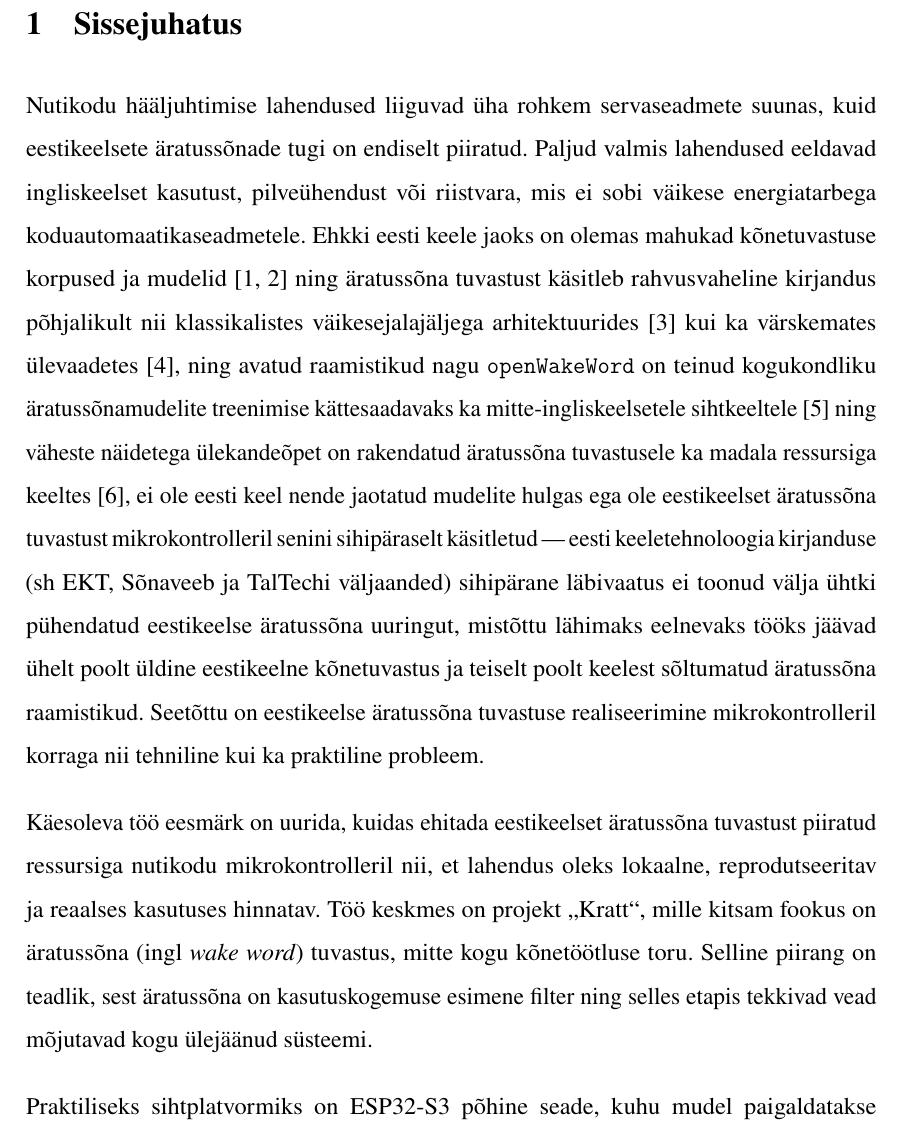
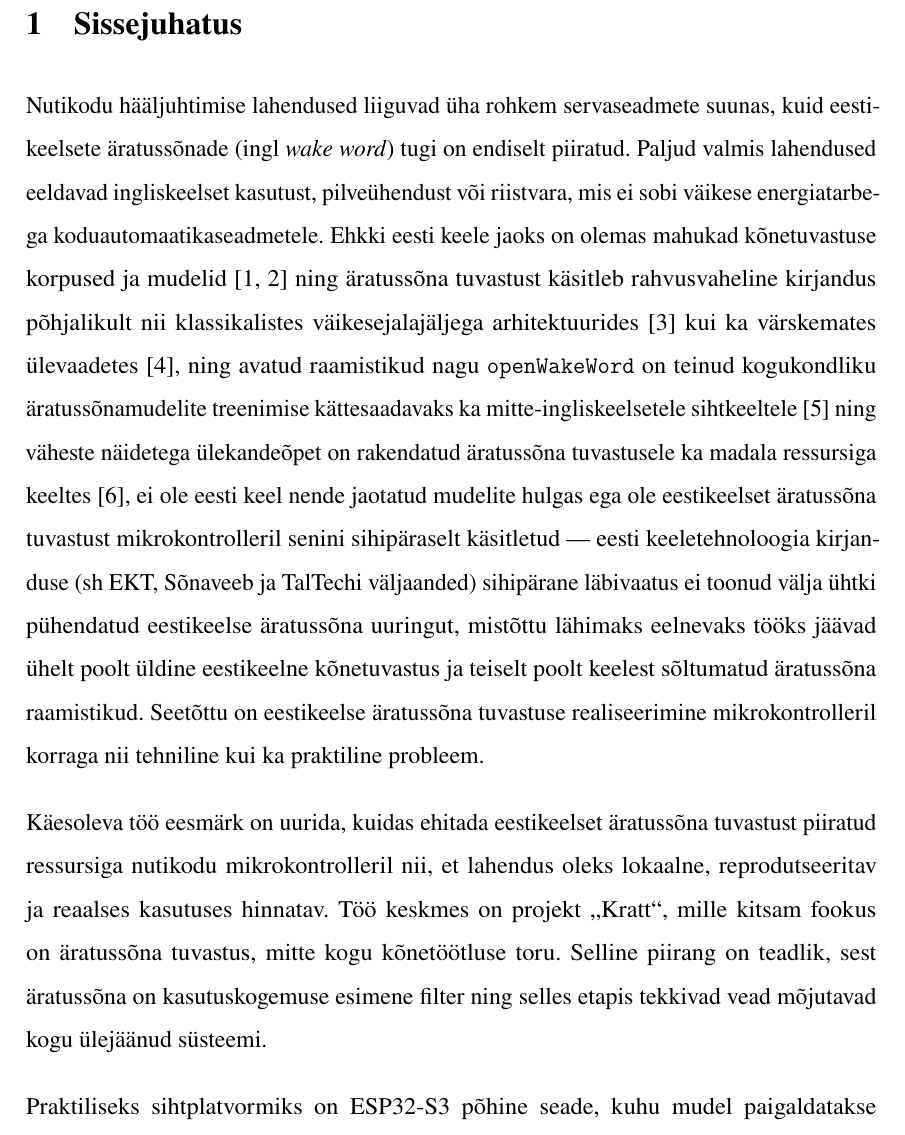
Before and after one commit to Yikizi/kratt, a LaTeX thesis (docs/thesis/thesis-tex-estonian/main.tex, which reads docs/thesis/thesis-tex-estonian/chapters/introduction.tex): part of page 10 of 41, cut so that both start at the same text. Compiled offline with pdfLaTeX.

Commit message:
docs(thesis): formal-compliance-writer — move 'wake word' gloss to first mention
(cherry picked from commit ced94d6b19a8a6613527bd973b2ca1c71b17333a)

```diff
--- a/docs/thesis/thesis-tex-estonian/chapters/introduction.tex
+++ b/docs/thesis/thesis-tex-estonian/chapters/introduction.tex
@@ -1,6 +1,6 @@
-Nutikodu hääljuhtimise lahendused liiguvad üha rohkem servaseadmete suunas, kuid eestikeelsete äratussõnade tugi on endiselt piiratud. Paljud valmis lahendused eeldavad ingliskeelset kasutust, pilveühendust või riistvara, mis ei sobi väikese energiatarbega koduautomaatikaseadmetele. Ehkki eesti keele jaoks on olemas mahukad kõnetuvastuse korpused ja mudelid \cite{taltech-asr-data2024,riigikogu-stenograms2025} ning äratussõna tuvastust käsitleb rahvusvaheline kirjandus põhjalikult nii klassikalistes väikesejalajäljega arhitektuurides \cite{chen2014smallfootprint} kui ka värskemates ülevaadetes \cite{lopezespejo2021deepkws}, ning avatud raamistikud nagu \texttt{openWakeWord} on teinud kogukondliku äratussõnamudelite treenimise kättesaadavaks ka mitte-ingliskeelsetele sihtkeeltele \cite{openwakeword2026} ning väheste näidetega ülekandeõpet on rakendatud äratussõna tuvastusele ka madala ressursiga keeltes \cite{mazumder2021fewshot}, ei ole eesti keel nende jaotatud mudelite hulgas ega ole eestikeelset äratussõna tuvastust mikrokontrolleril senini sihipäraselt käsitletud --- eesti keeletehnoloogia kirjanduse (sh EKT, Sõnaveeb ja TalTechi väljaanded) sihipärane läbivaatus ei toonud välja ühtki pühendatud eestikeelse äratussõna uuringut, mistõttu lähimaks eelnevaks tööks jäävad ühelt poolt üldine eestikeelne kõnetuvastus ja teiselt poolt keelest sõltumatud äratussõna raamistikud. Seetõttu on eestikeelse äratussõna tuvastuse realiseerimine mikrokontrolleril korraga nii tehniline kui ka praktiline probleem.
+Nutikodu hääljuhtimise lahendused liiguvad üha rohkem servaseadmete suunas, kuid eestikeelsete äratussõnade (ingl \emph{wake word}) tugi on endiselt piiratud. Paljud valmis lahendused eeldavad ingliskeelset kasutust, pilveühendust või riistvara, mis ei sobi väikese energiatarbega koduautomaatikaseadmetele. Ehkki eesti keele jaoks on olemas mahukad kõnetuvastuse korpused ja mudelid \cite{taltech-asr-data2024,riigikogu-stenograms2025} ning äratussõna tuvastust käsitleb rahvusvaheline kirjandus põhjalikult nii klassikalistes väikesejalajäljega arhitektuurides \cite{chen2014smallfootprint} kui ka värskemates ülevaadetes \cite{lopezespejo2021deepkws}, ning avatud raamistikud nagu \texttt{openWakeWord} on teinud kogukondliku äratussõnamudelite treenimise kättesaadavaks ka mitte-ingliskeelsetele sihtkeeltele \cite{openwakeword2026} ning väheste näidetega ülekandeõpet on rakendatud äratussõna tuvastusele ka madala ressursiga keeltes \cite{mazumder2021fewshot}, ei ole eesti keel nende jaotatud mudelite hulgas ega ole eestikeelset äratussõna tuvastust mikrokontrolleril senini sihipäraselt käsitletud --- eesti keeletehnoloogia kirjanduse (sh EKT, Sõnaveeb ja TalTechi väljaanded) sihipärane läbivaatus ei toonud välja ühtki pühendatud eestikeelse äratussõna uuringut, mistõttu lähimaks eelnevaks tööks jäävad ühelt poolt üldine eestikeelne kõnetuvastus ja teiselt poolt keelest sõltumatud äratussõna raamistikud. Seetõttu on eestikeelse äratussõna tuvastuse realiseerimine mikrokontrolleril korraga nii tehniline kui ka praktiline probleem.
 
-Käesoleva töö eesmärk on uurida, kuidas ehitada eestikeelset äratussõna tuvastust piiratud ressursiga nutikodu mikrokontrolleril nii, et lahendus oleks lokaalne, reprodutseeritav ja reaalses kasutuses hinnatav. Töö keskmes on projekt \enquote{Kratt}, mille kitsam fookus on äratussõna (ingl \emph{wake word}) tuvastus, mitte kogu kõnetöötluse toru. Selline piirang on teadlik, sest äratussõna on kasutuskogemuse esimene filter ning selles etapis tekkivad vead mõjutavad kogu ülejäänud süsteemi.
+Käesoleva töö eesmärk on uurida, kuidas ehitada eestikeelset äratussõna tuvastust piiratud ressursiga nutikodu mikrokontrolleril nii, et lahendus oleks lokaalne, reprodutseeritav ja reaalses kasutuses hinnatav. Töö keskmes on projekt \enquote{Kratt}, mille kitsam fookus on äratussõna tuvastus, mitte kogu kõnetöötluse toru. Selline piirang on teadlik, sest äratussõna on kasutuskogemuse esimene filter ning selles etapis tekkivad vead mõjutavad kogu ülejäänud süsteemi.
 
 Praktiliseks sihtplatvormiks on ESP32-S3 põhine seade, kuhu mudel paigaldatakse ESPHome tarkvarakihi kaudu \cite{esphome2026}. Mudeli treenimiseks ja hindamiseks kasutatakse \texttt{microWakeWord} raamistikku, mis tugineb TensorFlow ökosüsteemile \cite{microwakeword2026,tensorflow2015}. Nutikodu poolel on sihtintegratsiooniks Home Assistant \cite{homeassistant2026}.
 
```
